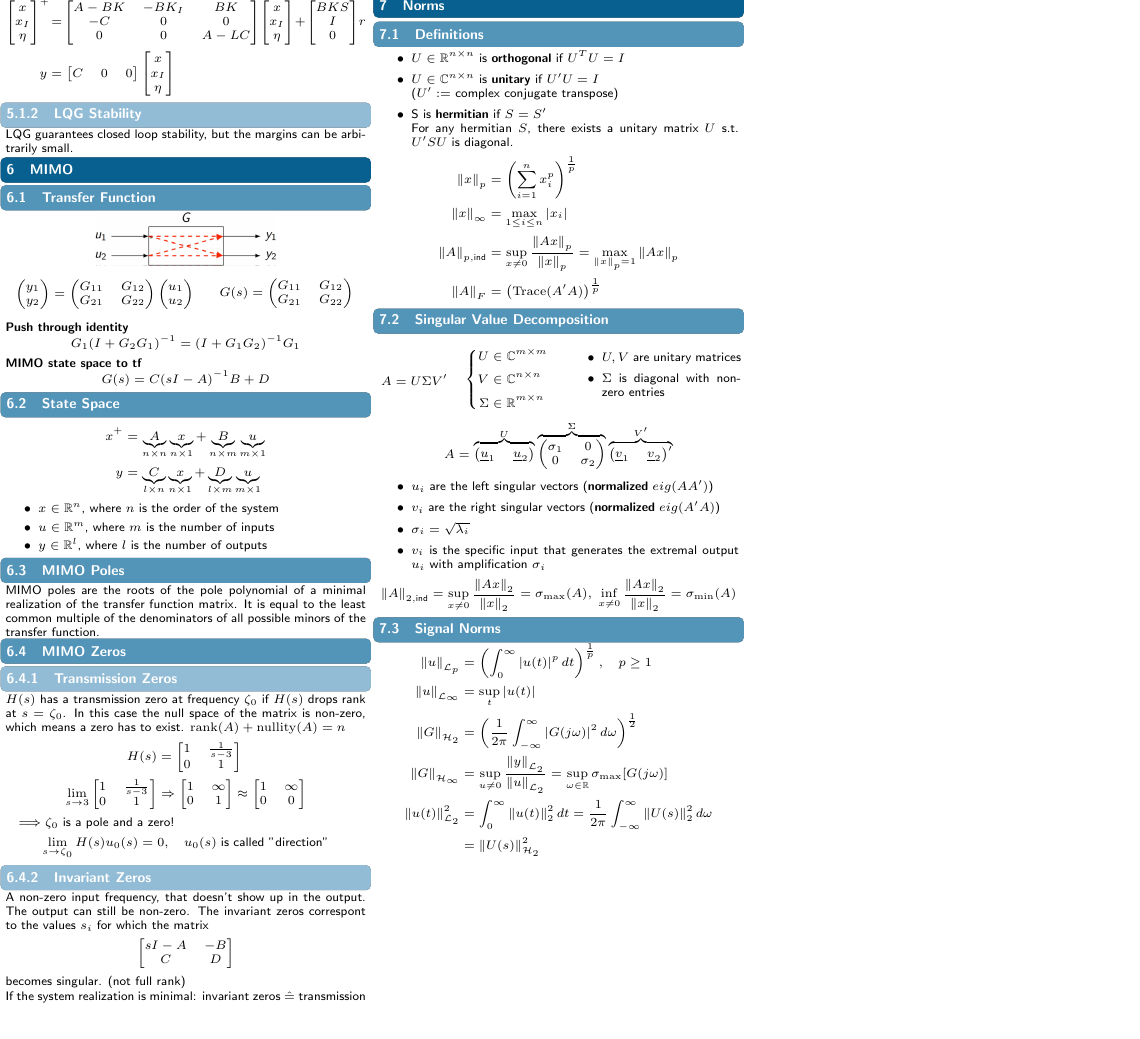
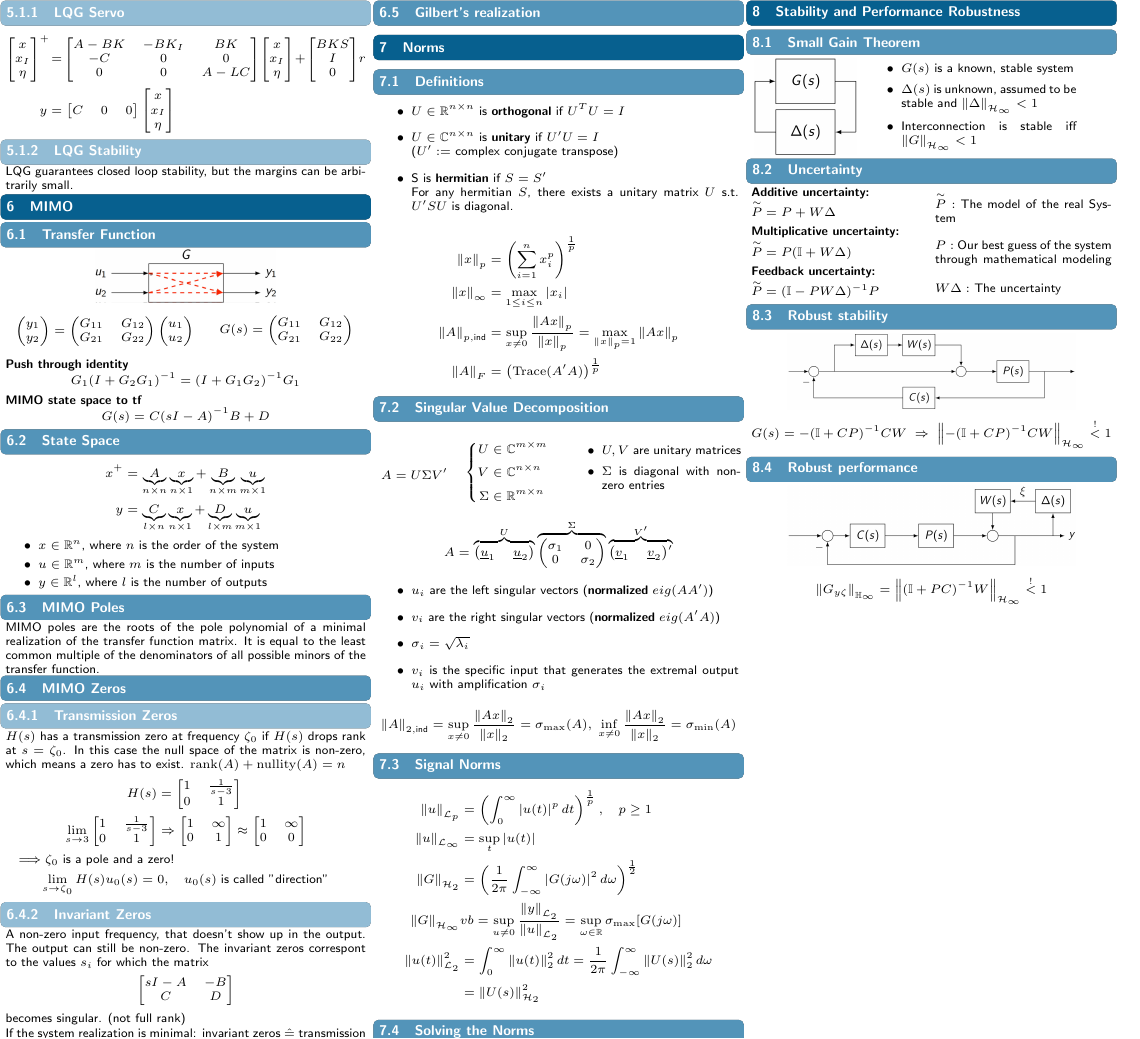
Before and after one commit to ETHOS-Cheatsheets/Control_Systems_2_nsendlhofer, a LaTeX document (cheatsheet/main.tex, which reads cheatsheet/src/7_signal_and_system_norms/3_signal_norms.tex, cheatsheet/src/8_robustness/1_small_gain_theorem.tex, cheatsheet/src/8_robustness/2_uncertainty.tex): part of page 2 of 2, cut at the place of the change, the shorter picture padded with empty space. Compiled offline with pdfLaTeX.

Commit message:
robustness

```diff
--- a/cheatsheet/main.tex
+++ b/cheatsheet/main.tex
@@ -46,4 +46,10 @@
 	\input{src/7_signal_and_system_norms/1_definitions.tex}
 	\input{src/7_signal_and_system_norms/2_svd.tex}
 	\input{src/7_signal_and_system_norms/3_signal_norms.tex}
+	\input{src/7_signal_and_system_norms/4_solving.tex}
+	\columnbreak
+\section{Stability and Performance Robustness}
+	\input{src/8_robustness/1_small_gain_theorem.tex}
+	\input{src/8_robustness/2_uncertainty.tex}
+	\input{src/8_robustness/3_robustness.tex}
 \end{document}
--- a/cheatsheet/src/7_signal_and_system_norms/3_signal_norms.tex
+++ b/cheatsheet/src/7_signal_and_system_norms/3_signal_norms.tex
@@ -4,7 +4,7 @@
     \doubleabs{u}_{\mathcal{L}_p} &= \left(\int_{0}^{\infty} \abs{u(t)}^p dt \right)^{\frac{1}{p}}, \quad p \geq 1\\
     \doubleabs{u}_{\mathcal{L}_\infty} &= \sup_{t} \abs{u(t)}\\
     \doubleabs{G}_{\mathcal{H}_2} &= \left(\frac{1}{2\pi}\int_{-\infty}^{\infty} \abs{G(j\omega)}^2 d\omega \right)^{\frac{1}{2}}\\
-    \doubleabs{G}_{\mathcal{H}_\infty} &= \sup_{u \neq 0} \frac{\doubleabs{y}_{\mathcal{L}_2}}{\doubleabs{u}_{\mathcal{L}_2}}
+    \doubleabs{G}_{\mathcal{H}_\infty} &vb= \sup_{u \neq 0} \frac{\doubleabs{y}_{\mathcal{L}_2}}{\doubleabs{u}_{\mathcal{L}_2}}
     = \sup_{\omega \in \mathbb{R}} \sigma_{\max}[G(j\omega)]\\
     \doubleabs{u(t)}^2_{\mathcal{L}_2} &= \int_{0}^{\infty} \doubleabs{u(t)}^2_2 dt = \frac{1}{2\pi} \int_{-\infty}^{\infty} \doubleabs{U(s)}^2_2 d\omega\\
     &= \doubleabs{U(s)}^2_{\mathcal{H}_2}
--- /dev/null
+++ b/cheatsheet/src/8_robustness/1_small_gain_theorem.tex
@@ -0,0 +1,11 @@
+\subsection{Small Gain Theorem}
+    \begin{minipage}{0.3\linewidth}
+        \centerline{\includegraphics[width=0.95\linewidth]{src/8_robustness/images/small_gain_theorem.png}}
+    \end{minipage}
+    \begin{minipage}{0.59\linewidth}
+        \begin{itemize}
+            \item $G(s)$ is a known, stable system
+            \item $\Delta(s)$ is unknown, assumed to be stable and $\doubleabs{\Delta}_{\mathcal{H}_\infty} < 1$
+            \item Interconnection is stable iff $\doubleabs{G}_{\mathcal{H}_\infty} < 1$
+        \end{itemize}
+    \end{minipage}
--- /dev/null
+++ b/cheatsheet/src/8_robustness/2_uncertainty.tex
@@ -0,0 +1,19 @@
+\subsection{Uncertainty}
+    \begin{minipage}{0.5\linewidth}
+            \textbf{Additive uncertainty:}\\ $\overset{\sim}{P} = P + W\Delta$
+            \vspace{3pt}
+
+            \textbf{Multiplicative uncertainty:}\\ $\overset{\sim}{P} = P(\mathbb{I} + W\Delta)$
+            \vspace{3pt}
+
+            \textbf{Feedback uncertainty:}\\ $\overset{\sim}{P} = (\mathbb{I}-PW\Delta)^{-1}P$
+    \end{minipage}
+    \begin{minipage}{0.49\linewidth}
+            $\overset{\sim}{P}:$ The model of the real System
+            \vspace{1em}
+
+            $P:$ Our best guess of the system through mathematical modeling
+            \vspace{0pt}
+
+            $W\Delta:$ The uncertainty
+    \end{minipage}
--- /dev/null
+++ b/cheatsheet/src/8_robustness/3_robustness.tex
@@ -0,0 +1,11 @@
+\subsection{Robust stability}
+    \center{\includegraphics[width=0.8\linewidth]{src/8_robustness/images/robust_stability.png}}
+    $$
+        G(s) = -(\mathbb{I}+CP)^{-1}CW \; \Rightarrow \; \doubleabs{-(\mathbb{I}+CP)^{-1}CW}_{\mathcal{H}_{\infty}} \overset{!}{<} 1
+    $$
+
+\subsection{Robust performance}
+    \center{\includegraphics[width=0.8\linewidth]{src/8_robustness/images/robust_performance.png}}
+    $$
+    \doubleabs{G_{y\zeta}}_{\mathbb{H}_{\infty}} = \doubleabs{(\mathbb{I}+PC)^{-1}W}_{\mathcal{H}_{\infty}} \overset{!}{<} 1
+    $$
```
Also changed, not shown: cheatsheet/src/7_signal_and_system_norms/4_solving.tex (added, +1 -0 lines), cheatsheet/src/8_robustness/images/robust_performance.png (added), cheatsheet/src/8_robustness/images/robust_stability.png (added), cheatsheet/src/8_robustness/images/small_gain_theorem.png (added), cheatsheet/src/9_modern_control/1_youla_parametrization.tex (added).
